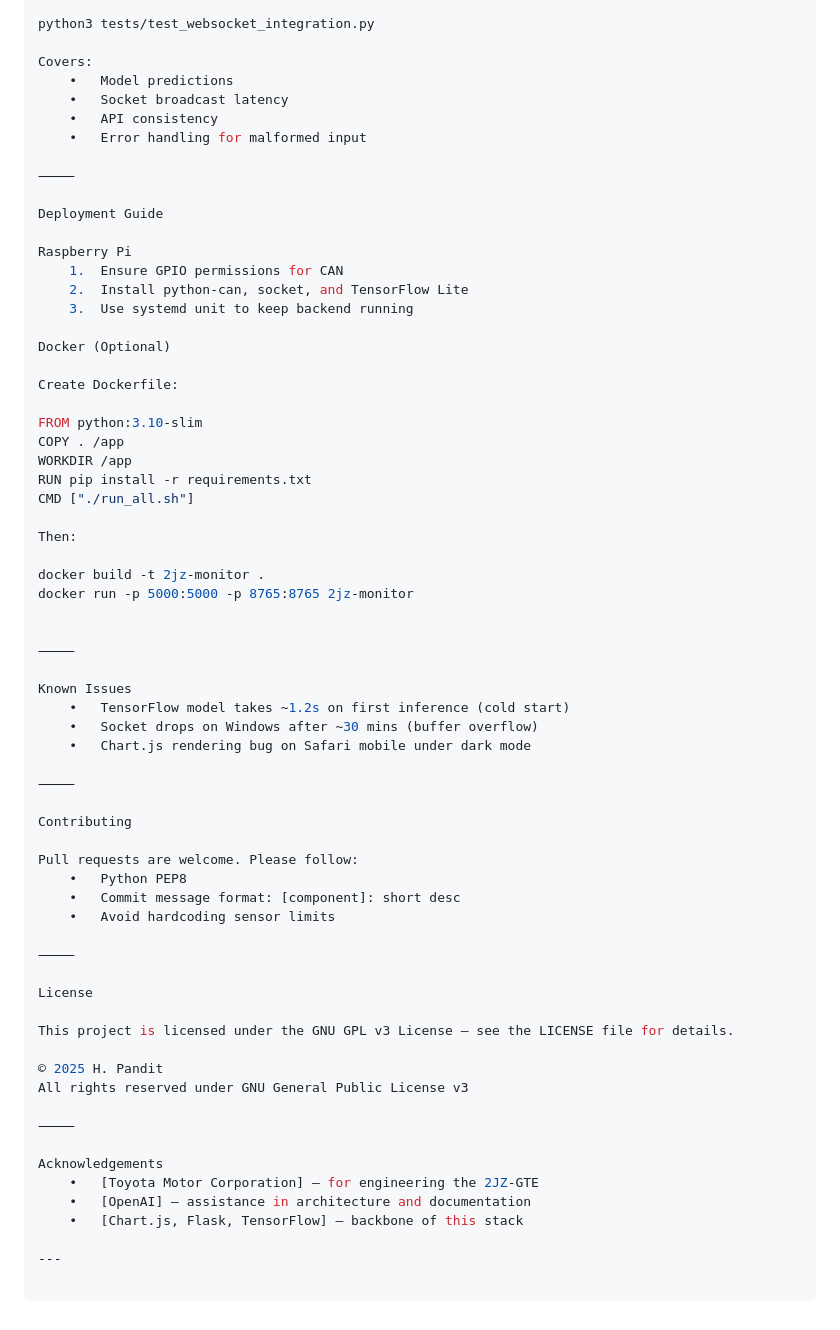
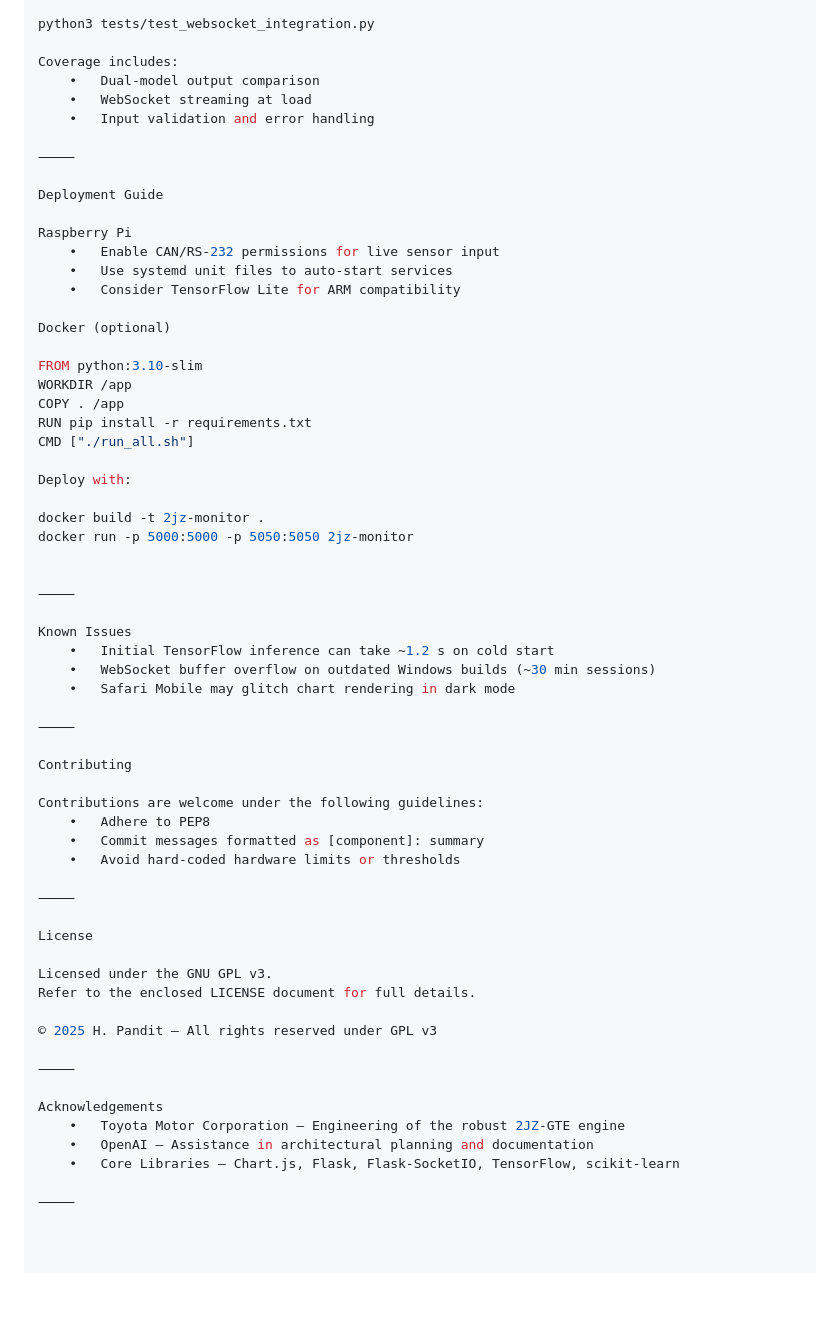
Before and after one commit to MykeHaunt/2JZ-GTE-Predictive-Monitoring-System, a Markdown page: README.md, the part around the change printed below. Rendered like a GitHub page; blank space fills up the shorter version.

```diff
--- a/README.md
+++ b/README.md
@@ -221,67 +236,64 @@ Integration Test
 
 python3 tests/test_websocket_integration.py
 
-Covers:
-	•	Model predictions
-	•	Socket broadcast latency
-	•	API consistency
-	•	Error handling for malformed input
+Coverage includes:
+	•	Dual‑model output comparison
+	•	WebSocket streaming at load
+	•	Input validation and error handling
 
 ⸻
 
 Deployment Guide
 
 Raspberry Pi
-	1.	Ensure GPIO permissions for CAN
-	2.	Install python-can, socket, and TensorFlow Lite
-	3.	Use systemd unit to keep backend running
+	•	Enable CAN/RS‑232 permissions for live sensor input
+	•	Use systemd unit files to auto-start services
+	•	Consider TensorFlow Lite for ARM compatibility
 
-Docker (Optional)
-
-Create Dockerfile:
+Docker (optional)
 
 FROM python:3.10-slim
+WORKDIR /app
 COPY . /app
-WORKDIR /app
 RUN pip install -r requirements.txt
 CMD ["./run_all.sh"]
 
-Then:
+Deploy with:
 
 docker build -t 2jz-monitor .
-docker run -p 5000:5000 -p 8765:8765 2jz-monitor
+docker run -p 5000:5000 -p 5050:5050 2jz-monitor
 
 
 ⸻
 
 Known Issues
-	•	TensorFlow model takes ~1.2s on first inference (cold start)
-	•	Socket drops on Windows after ~30 mins (buffer overflow)
-	•	Chart.js rendering bug on Safari mobile under dark mode
+	•	Initial TensorFlow inference can take ~1.2 s on cold start
+	•	WebSocket buffer overflow on outdated Windows builds (~30 min sessions)
+	•	Safari Mobile may glitch chart rendering in dark mode
 
 ⸻
 
 Contributing
 
-Pull requests are welcome. Please follow:
-	•	Python PEP8
-	•	Commit message format: [component]: short desc
-	•	Avoid hardcoding sensor limits
+Contributions are welcome under the following guidelines:
+	•	Adhere to PEP8
+	•	Commit messages formatted as [component]: summary
+	•	Avoid hard‑coded hardware limits or thresholds
 
 ⸻
 
 License
 
-This project is licensed under the GNU GPL v3 License — see the LICENSE file for details.
+Licensed under the GNU GPL v3.
+Refer to the enclosed LICENSE document for full details.
 
-© 2025 H. Pandit
-All rights reserved under GNU General Public License v3
+© 2025 H. Pandit — All rights reserved under GPL v3
 
 ⸻
 
 Acknowledgements
-	•	[Toyota Motor Corporation] – for engineering the 2JZ-GTE
-	•	[OpenAI] – assistance in architecture and documentation
-	•	[Chart.js, Flask, TensorFlow] – backbone of this stack
+	•	Toyota Motor Corporation – Engineering of the robust 2JZ‑GTE engine
+	•	OpenAI – Assistance in architectural planning and documentation
+	•	Core Libraries – Chart.js, Flask, Flask‑SocketIO, TensorFlow, scikit‑learn
 
----
+⸻
```
Also changed, not shown: other parts of README.md (+121 -106 lines).
